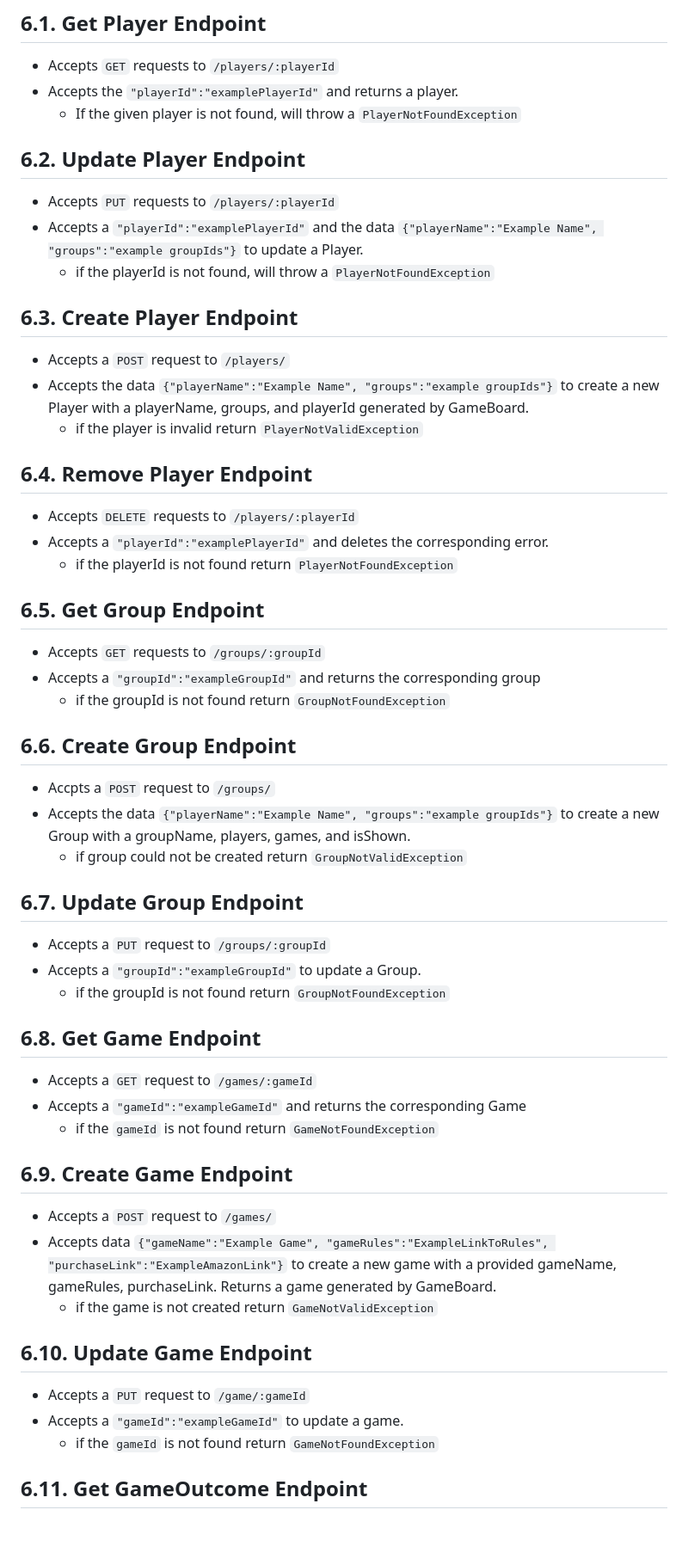
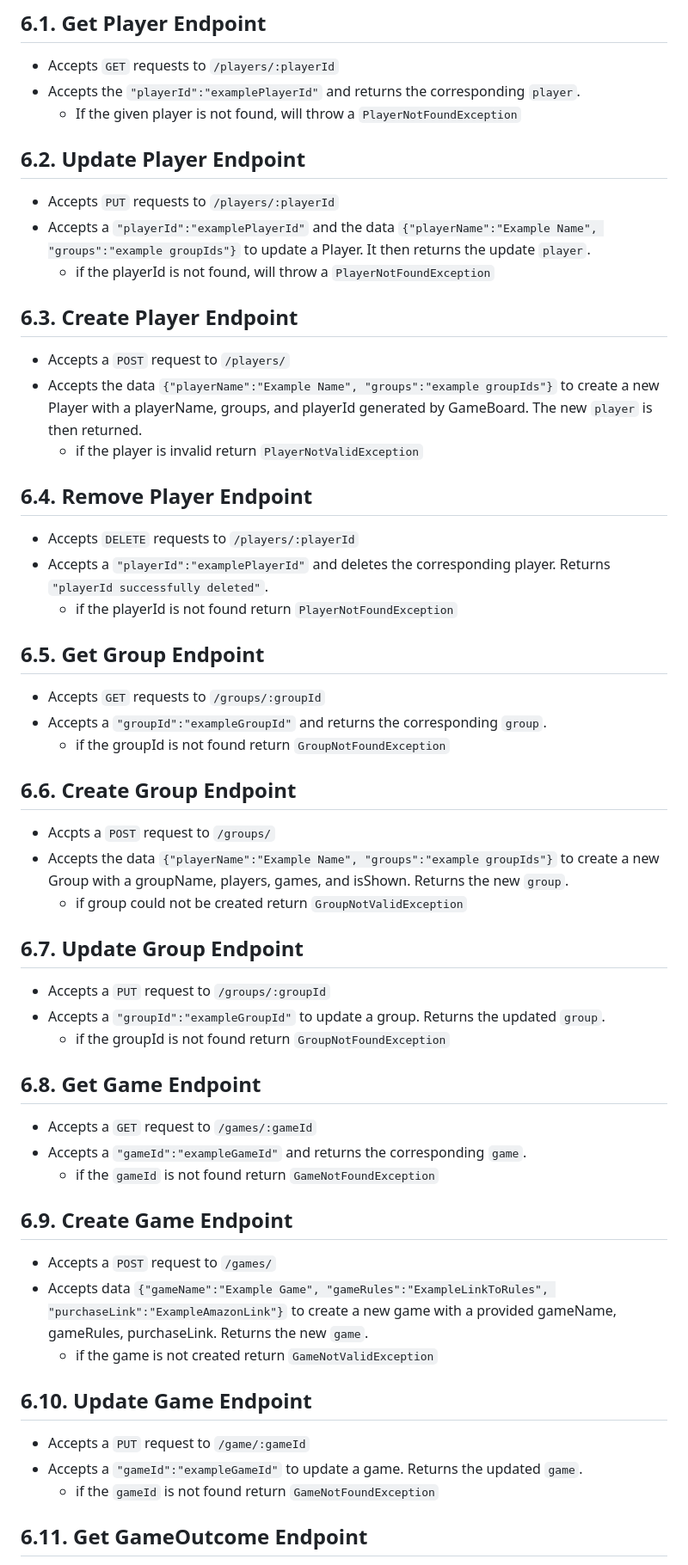
Before and after one commit to MattyOBar/GameBoard, a Markdown page: DesignDoc.md, the part around the change printed below. Shown: that part at 86% size. GitHub-like rendering; blank space fills up the shorter version.

Commit message:
more design doc and puml updates

```diff
--- a/DesignDoc.md
+++ b/DesignDoc.md
@@ -98,53 +101,53 @@ Set<String> playerLoseIds
 
 ## 6.1. Get Player Endpoint
 * Accepts `GET` requests to `/players/:playerId`
-* Accepts the `"playerId":"examplePlayerId"` and returns a player.
+* Accepts the `"playerId":"examplePlayerId"` and returns the corresponding `player`.
     * If the given player is not found, will throw a
       `PlayerNotFoundException`
 
 ## 6.2. Update Player Endpoint
 * Accepts `PUT` requests to `/players/:playerId`
-* Accepts a `"playerId":"examplePlayerId"` and the data `{"playerName":"Example Name", "groups":"example groupIds"}` to update a Player.
+* Accepts a `"playerId":"examplePlayerId"` and the data `{"playerName":"Example Name", "groups":"example groupIds"}` to update a Player.  It then returns the update `player`.
     * if the playerId is not found, will throw a `PlayerNotFoundException`
 
 ## 6.3. Create Player Endpoint
 * Accepts a `POST` request to `/players/`
-* Accepts the data `{"playerName":"Example Name", "groups":"example groupIds"}` to create a new Player with a playerName, groups, and playerId generated by GameBoard.
+* Accepts the data `{"playerName":"Example Name", "groups":"example groupIds"}` to create a new Player with a playerName, groups, and playerId generated by GameBoard.  The new `player` is then returned.
     * if the player is invalid return `PlayerNotValidException`
 
 ## 6.4. Remove Player Endpoint
 * Accepts `DELETE` requests to `/players/:playerId`
-* Accepts a `"playerId":"examplePlayerId"` and deletes the corresponding error.
+* Accepts a `"playerId":"examplePlayerId"` and deletes the corresponding player. Returns `"playerId successfully deleted"`.
     * if the playerId is not found return `PlayerNotFoundException`
 
 ## 6.5. Get Group Endpoint
 * Accepts `GET` requests to `/groups/:groupId`
-* Accepts a `"groupId":"exampleGroupId"` and returns the corresponding group
+* Accepts a `"groupId":"exampleGroupId"` and returns the corresponding `group`.
     * if the groupId is not found return `GroupNotFoundException`
 
 ## 6.6. Create Group Endpoint
 * Accpts a `POST` request to `/groups/`
-* Accepts the data `{"playerName":"Example Name", "groups":"example groupIds"}` to create a new Group with a groupName, players, games, and isShown.
+* Accepts the data `{"playerName":"Example Name", "groups":"example groupIds"}` to create a new Group with a groupName, players, games, and isShown.  Returns the new `group`.
     * if group could not be created return `GroupNotValidException`
 
 ## 6.7. Update Group Endpoint
 * Accepts a `PUT` request to `/groups/:groupId`
-* Accepts a `"groupId":"exampleGroupId"` to update a Group.
+* Accepts a `"groupId":"exampleGroupId"` to update a group.  Returns the updated `group`.
     * if the groupId is not found return `GroupNotFoundException`
 
 ## 6.8. Get Game Endpoint
 * Accepts a `GET` request to `/games/:gameId`
-* Accepts a `"gameId":"exampleGameId"` and returns the corresponding Game
+* Accepts a `"gameId":"exampleGameId"` and returns the corresponding `game`.
     * if the `gameId` is not found return `GameNotFoundException`
 
 ## 6.9. Create Game Endpoint
 * Accepts a `POST` request to `/games/`
-* Accepts data `{"gameName":"Example Game", "gameRules":"ExampleLinkToRules", "purchaseLink":"ExampleAmazonLink"}` to create a new game with a provided gameName, gameRules, purchaseLink.  Returns a game generated by GameBoard.
+* Accepts data `{"gameName":"Example Game", "gameRules":"ExampleLinkToRules", "purchaseLink":"ExampleAmazonLink"}` to create a new game with a provided gameName, gameRules, purchaseLink.  Returns the new `game`.
     * if the game is not created return `GameNotValidException`
 
 ## 6.10. Update Game Endpoint
 * Accepts a `PUT` request to `/game/:gameId`
-* Accepts a `"gameId":"exampleGameId"`  to update a game.
+* Accepts a `"gameId":"exampleGameId"`  to update a game. Returns the updated `game`.
     * if the `gameId` is not found return `GameNotFoundException`
 
 ## 6.11. Get GameOutcome Endpoint
```
Also changed, not shown: other parts of DesignDoc.md (+12 -8 lines), GameBoard CD.png (added), GameBoardCD.png (deleted), 1 other file.
